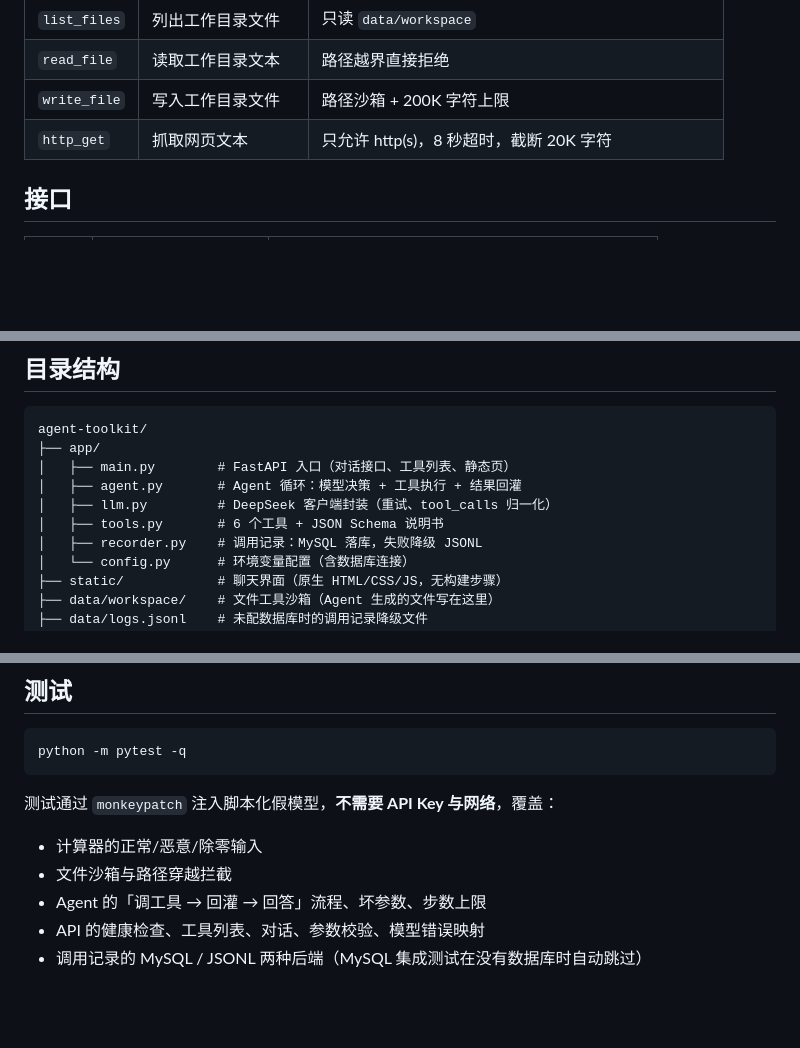
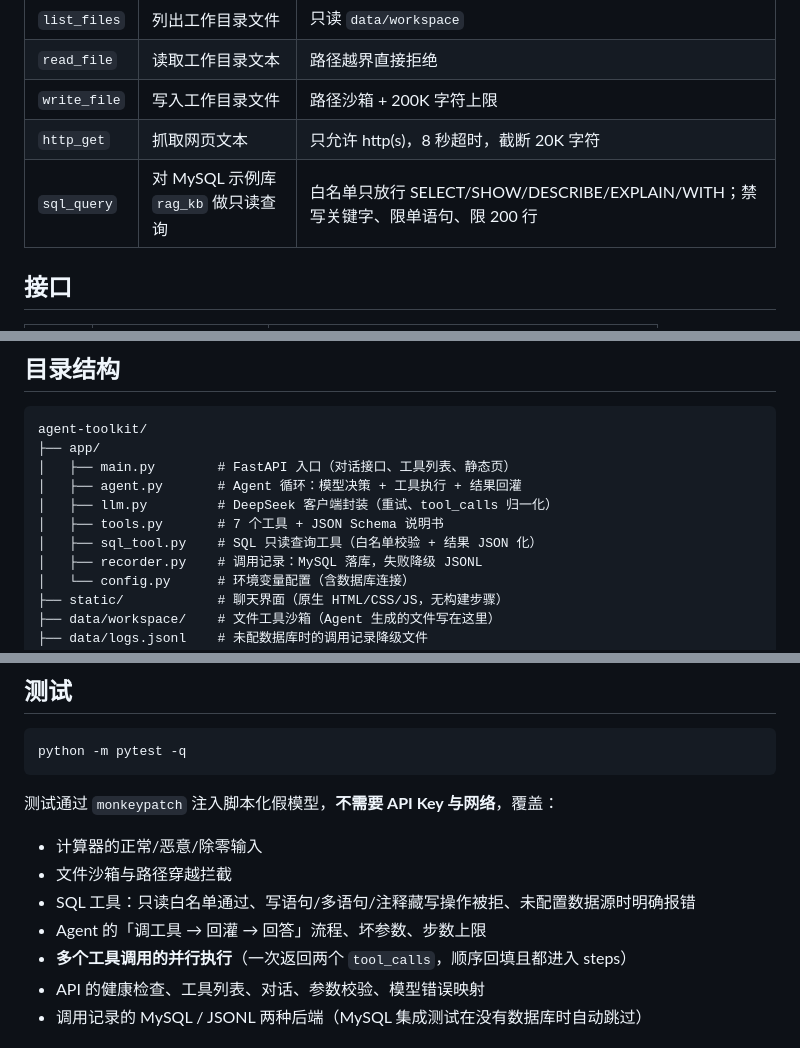
Before and after one commit to HDC233666/agent-toolkit, a Markdown page: README.md, 3 parts joined by grey strips. Rendered like a GitHub page; blank space fills up the shorter version.

```diff
--- a/README.md
+++ b/README.md
@@ -80,6 +84,7 @@ python scripts/smoke.py
 | `read_file` | 读取工作目录文本 | 路径越界直接拒绝 |
 | `write_file` | 写入工作目录文件 | 路径沙箱 + 200K 字符上限 |
 | `http_get` | 抓取网页文本 | 只允许 http(s)，8 秒超时，截断 20K 字符 |
+| `sql_query` | 对 MySQL 示例库 `rag_kb` 做只读查询 | 白名单只放行 SELECT/SHOW/DESCRIBE/EXPLAIN/WITH；禁写关键字、限单语句、限 200 行 |
 
 ## 接口
 
@@ -132,7 +137,8 @@ agent-toolkit/
 │   ├── main.py        # FastAPI 入口（对话接口、工具列表、静态页）
 │   ├── agent.py       # Agent 循环：模型决策 + 工具执行 + 结果回灌
 │   ├── llm.py         # DeepSeek 客户端封装（重试、tool_calls 归一化）
-│   ├── tools.py       # 6 个工具 + JSON Schema 说明书
+│   ├── tools.py       # 7 个工具 + JSON Schema 说明书
+│   ├── sql_tool.py    # SQL 只读查询工具（白名单校验 + 结果 JSON 化）
 │   ├── recorder.py    # 调用记录：MySQL 落库，失败降级 JSONL
 │   └── config.py      # 环境变量配置（含数据库连接）
 ├── static/            # 聊天界面（原生 HTML/CSS/JS，无构建步骤）
@@ -153,7 +159,9 @@ python -m pytest -q
 
 - 计算器的正常/恶意/除零输入
 - 文件沙箱与路径穿越拦截
+- SQL 工具：只读白名单通过、写语句/多语句/注释藏写操作被拒、未配置数据源时明确报错
 - Agent 的「调工具 → 回灌 → 回答」流程、坏参数、步数上限
+- **多个工具调用的并行执行**（一次返回两个 `tool_calls`，顺序回填且都进入 steps）
 - API 的健康检查、工具列表、对话、参数校验、模型错误映射
 - 调用记录的 MySQL / JSONL 两种后端（MySQL 集成测试在没有数据库时自动跳过）
 
```
Also changed, not shown: other parts of README.md (+9 -2 lines), README.en.md (+9 -2 lines), docs/screenshots/chat.png (added), 7 other files.
